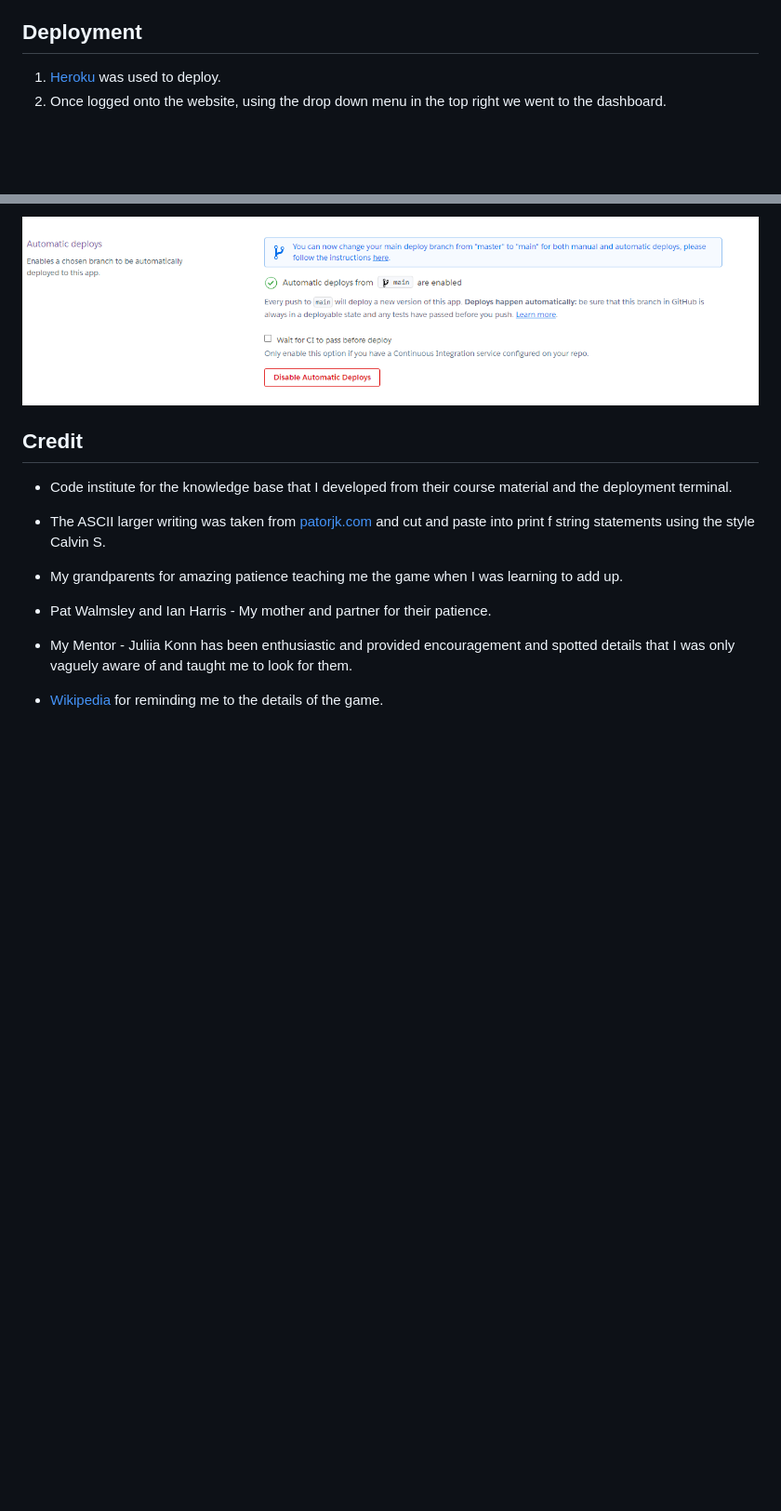
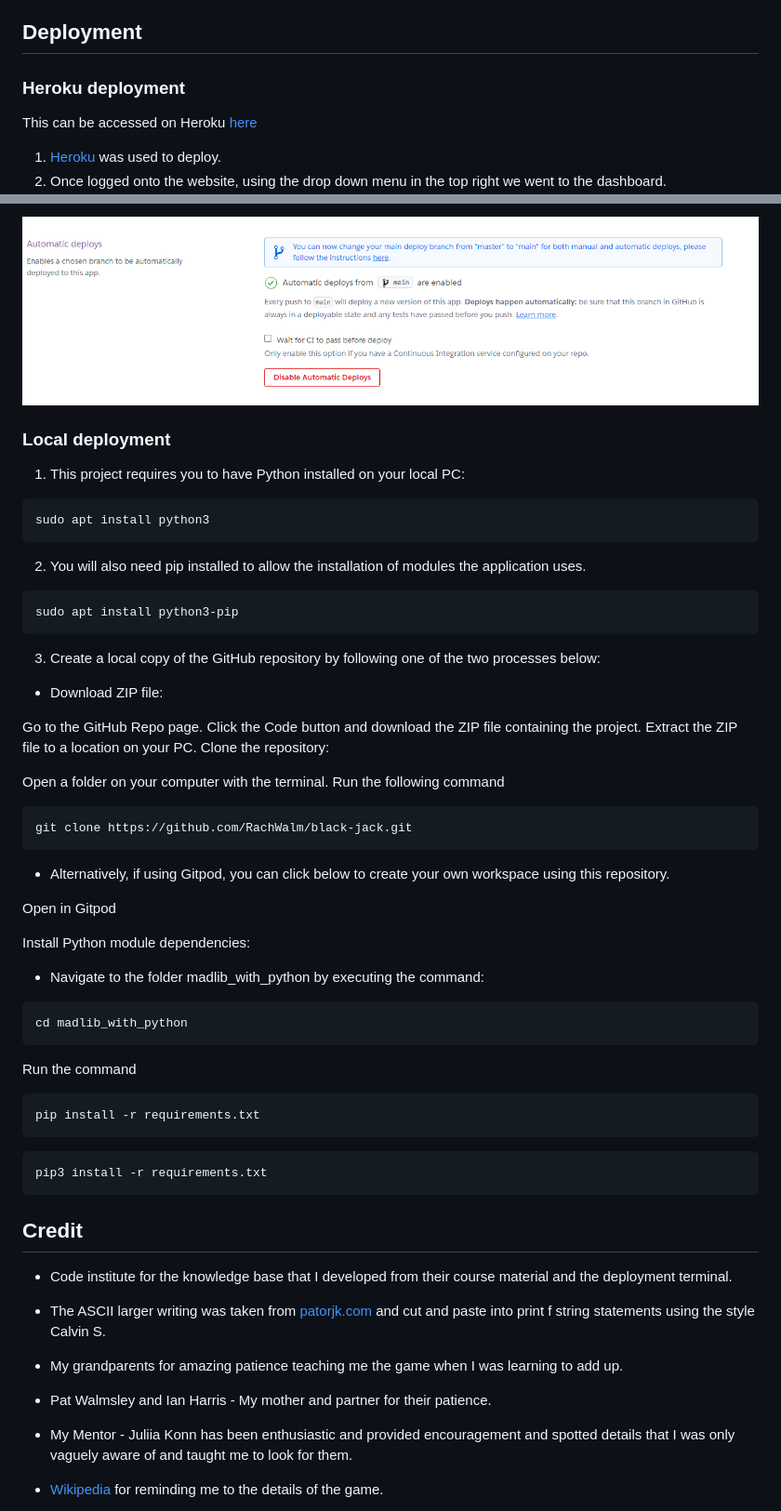
Before and after one commit to RachWalm/black-jack, a Markdown page: README.md, 2 parts joined by grey strips. Shown at 93% size. GitHub-like rendering; blank space fills up the shorter version.

Commit message:
Add local deployment to README

````diff
--- a/README.md
+++ b/README.md
@@ -228,6 +230,10 @@ Here is a [pdf of results](document/PEP8.pdf) for each of the *.py files related
 
 ## Deployment
 
+### Heroku deployment
+
+This can be accessed on Heroku [here](https://black-jack21-fa4b7e8cb0bf.herokuapp.com/)
+
 1. [Heroku](heroku.com) was used to deploy.
 2. Once logged onto the website, using the drop down menu in the top right we went to the dashboard.
 ![dashboard](document/go-to-dashboard.png)
@@ -285,6 +291,49 @@ and the purple 'create' button was pressed.
 
 ![deployed](document/deployed.png)
 
+### Local deployment
+
+1. This project requires you to have Python installed on your local PC:
+```
+sudo apt install python3
+```
+2. You will also need pip installed to allow the installation of modules the application uses.
+```
+sudo apt install python3-pip
+```
+
+3. Create a local copy of the GitHub repository by following one of the two processes below:
+
+- Download ZIP file:
+
+Go to the GitHub Repo page.
+Click the Code button and download the ZIP file containing the project.
+Extract the ZIP file to a location on your PC.
+Clone the repository:
+
+Open a folder on your computer with the terminal.
+Run the following command
+```
+git clone https://github.com/RachWalm/black-jack.git
+```
+- Alternatively, if using Gitpod, you can click below to create your own workspace using this repository.
+
+Open in Gitpod
+
+Install Python module dependencies:
+
+- Navigate to the folder madlib_with_python by executing the command:
+```
+cd madlib_with_python
+```
+Run the command
+```
+pip install -r requirements.txt
+```
+```
+pip3 install -r requirements.txt
+```
+
 ## Credit
 
 - Code institute for the knowledge base that I developed from their course material and the deployment terminal.
````
Also changed, not shown: other parts of README.md (+2 -0 lines).
